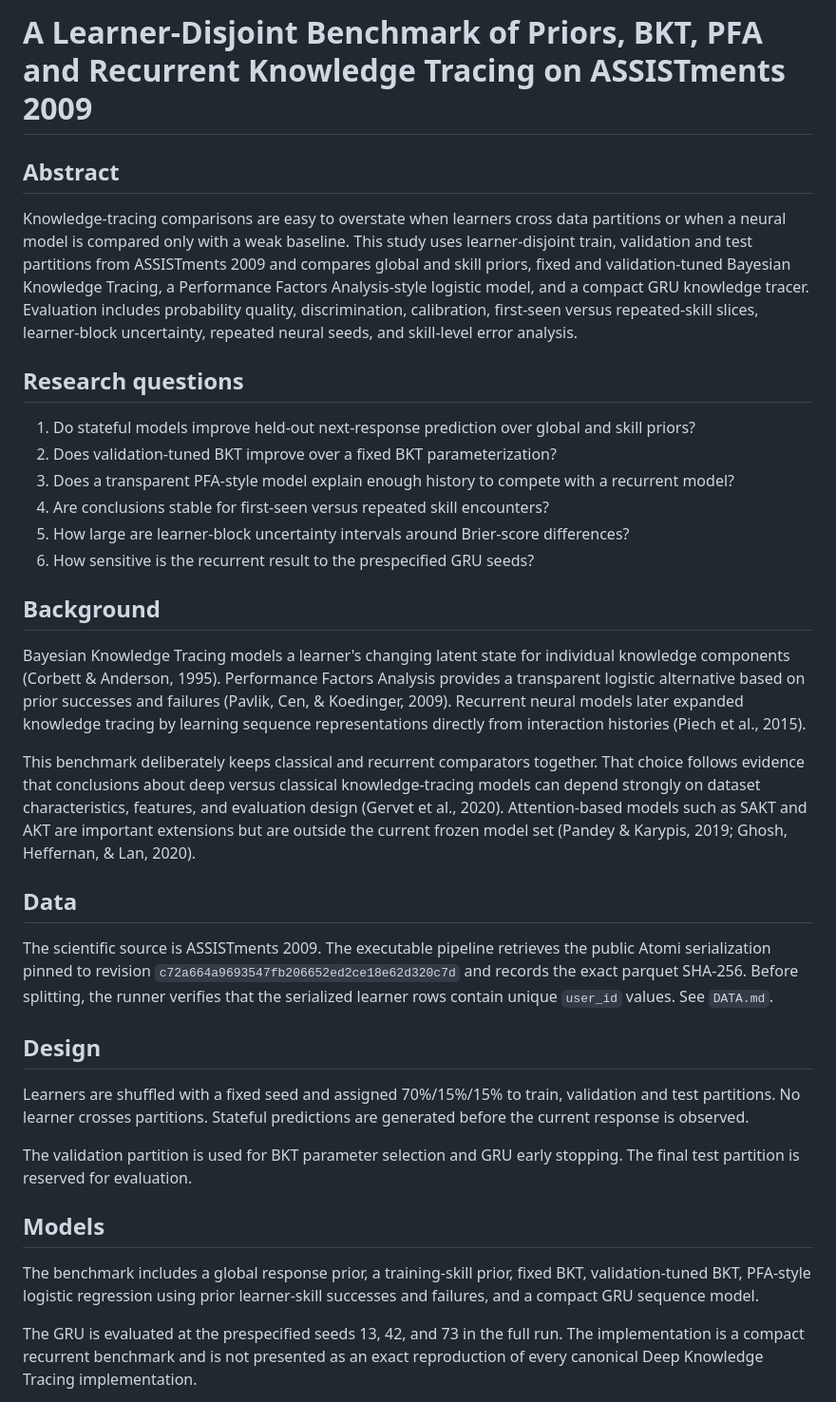
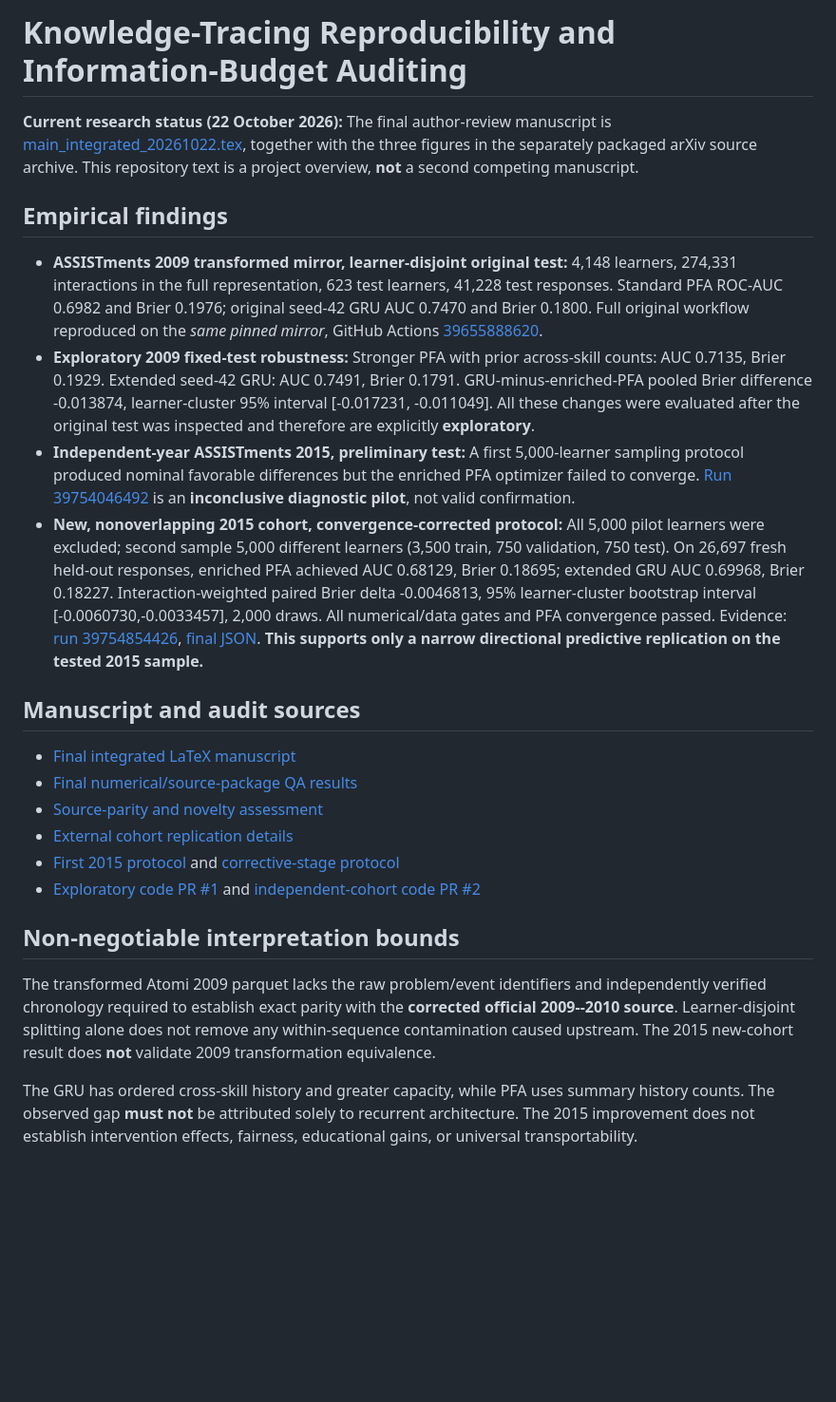
Before and after one commit to devissaputra/knowledge_tracing_benchmark, a Markdown page: paper/paper.md, the part around one of its changes. Shown at 95% size. Rendered like a GitHub page; blank space fills up the shorter version.

Commit message:
paper: correct outdated research overview and link integrated 2015 preprint

```diff
--- a/paper/paper.md
+++ b/paper/paper.md
@@ -1,37 +1,26 @@
-# A Learner-Disjoint Benchmark of Priors, BKT, PFA and Recurrent Knowledge Tracing on ASSISTments 2009
+# Knowledge-Tracing Reproducibility and Information-Budget Auditing
 
-## Abstract
+**Current research status (22 October 2026):** The final author-review manuscript is [main_integrated_20261022.tex](main_integrated_20261022.tex), together with the three figures in the separately packaged arXiv source archive. This repository text is a project overview, **not** a second competing manuscript.
 
-Knowledge-tracing comparisons are easy to overstate when learners cross data partitions or when a neural model is compared only with a weak baseline. This study uses learner-disjoint train, validation and test partitions from ASSISTments 2009 and compares global and skill priors, fixed and validation-tuned Bayesian Knowledge Tracing, a Performance Factors Analysis-style logistic model, and a compact GRU knowledge tracer. Evaluation includes probability quality, discrimination, calibration, first-seen versus repeated-skill slices, learner-block uncertainty, repeated neural seeds, and skill-level error analysis.
+## Empirical findings
 
-## Research questions
+- **ASSISTments 2009 transformed mirror, learner-disjoint original test:** 4,148 learners, 274,331 interactions in the full representation, 623 test learners, 41,228 test responses. Standard PFA ROC-AUC 0.6982 and Brier 0.1976; original seed-42 GRU AUC 0.7470 and Brier 0.1800. Full original workflow reproduced on the *same pinned mirror*, GitHub Actions [39655888620](https://github.com/devissaputra/knowledge_tracing_benchmark/actions/runs/39655888620).
+- **Exploratory 2009 fixed-test robustness:** Stronger PFA with prior across-skill counts: AUC 0.7135, Brier 0.1929. Extended seed-42 GRU: AUC 0.7491, Brier 0.1791. GRU-minus-enriched-PFA pooled Brier difference -0.013874, learner-cluster 95% interval [-0.017231, -0.011049]. All these changes were evaluated after the original test was inspected and therefore are explicitly **exploratory**.
+- **Independent-year ASSISTments 2015, preliminary test:** A first 5,000-learner sampling protocol produced nominal favorable differences but the enriched PFA optimizer failed to converge. [Run 39754046492](https://github.com/devissaputra/knowledge_tracing_benchmark/actions/runs/39754046492) is an **inconclusive diagnostic pilot**, not valid confirmation.
+- **New, nonoverlapping 2015 cohort, convergence-corrected protocol:** All 5,000 pilot learners were excluded; second sample 5,000 different learners (3,500 train, 750 validation, 750 test). On 26,697 fresh held-out responses, enriched PFA achieved AUC 0.68129, Brier 0.18695; extended GRU AUC 0.69968, Brier 0.18227. Interaction-weighted paired Brier delta -0.0046813, 95% learner-cluster bootstrap interval [-0.0060730,-0.0033457], 2,000 draws. All numerical/data gates and PFA convergence passed. Evidence: [run 39754854426](https://github.com/devissaputra/knowledge_tracing_benchmark/actions/runs/39754854426), [final JSON](../results/confirmatory_assist2015_stage2.json). **This supports only a narrow directional predictive replication on the tested 2015 sample.**
 
-1. Do stateful models improve held-out next-response prediction over global and skill priors?
-2. Does validation-tuned BKT improve over a fixed BKT parameterization?
-3. Does a transparent PFA-style model explain enough history to compete with a recurrent model?
-4. Are conclusions stable for first-seen versus repeated skill encounters?
-5. How large are learner-block uncertainty intervals around Brier-score differences?
-6. How sensitive is the recurrent result to the prespecified GRU seeds?
+## Manuscript and audit sources
 
-## Background
+- [Final integrated LaTeX manuscript](main_integrated_20261022.tex)
+- [Final numerical/source-package QA results](FINAL_QA_RESULTS_20261022.json)
+- [Source-parity and novelty assessment](PROVENANCE_NOVELTY_AUDIT_20261022.md)
+- [External cohort replication details](external_replication_assist2015.md)
+- [First 2015 protocol](../CONFIRMATORY_PROTOCOL_2015.md) and [corrective-stage protocol](../CONFIRMATORY_STAGE2_PROTOCOL_2015.md)
+- [Exploratory code PR #1](https://github.com/devissaputra/knowledge_tracing_benchmark/pull/1) and [independent-cohort code PR #2](https://github.com/devissaputra/knowledge_tracing_benchmark/pull/2)
 
-Bayesian Knowledge Tracing models a learner's changing latent state for individual knowledge components (Corbett & Anderson, 1995). Performance Factors Analysis provides a transparent logistic alternative based on prior successes and failures (Pavlik, Cen, & Koedinger, 2009). Recurrent neural models later expanded knowledge tracing by learning sequence representations directly from interaction histories (Piech et al., 2015).
+## Non-negotiable interpretation bounds
 
-This benchmark deliberately keeps classical and recurrent comparators together. That choice follows evidence that conclusions about deep versus classical knowledge-tracing models can depend strongly on dataset characteristics, features, and evaluation design (Gervet et al., 2020). Attention-based models such as SAKT and AKT are important extensions but are outside the current frozen model set (Pandey & Karypis, 2019; Ghosh, Heffernan, & Lan, 2020).
+The transformed Atomi 2009 parquet lacks the raw problem/event identifiers and independently verified chronology required to establish exact parity with the **corrected official 2009--2010 source**. Learner-disjoint splitting alone does not remove any within-sequence contamination caused upstream. The 2015 new-cohort result does **not** validate 2009 transformation equivalence.
 
-## Data
+The GRU has ordered cross-skill history and greater capacity, while PFA uses summary history counts. The observed gap **must not** be attributed solely to recurrent architecture. The 2015 improvement does not establish intervention effects, fairness, educational gains, or universal transportability.
 
-The scientific source is ASSISTments 2009. The executable pipeline retrieves the public Atomi serialization pinned to revision `c72a664a9693547fb206652ed2ce18e62d320c7d` and records the exact parquet SHA-256. Before splitting, the runner verifies that the serialized learner rows contain unique `user_id` values. See `DATA.md`.
-
-## Design
-
-Learners are shuffled with a fixed seed and assigned 70%/15%/15% to train, validation and test partitions. No learner crosses partitions. Stateful predictions are generated before the current response is observed.
-
-The validation partition is used for BKT parameter selection and GRU early stopping. The final test partition is reserved for evaluation.
-
-## Models
-
-The benchmark includes a global response prior, a training-skill prior, fixed BKT, validation-tuned BKT, PFA-style logistic regression using prior learner-skill successes and failures, and a compact GRU sequence model.
-
-The GRU is evaluated at the prespecified seeds 13, 42, and 73 in the full run. The implementation is a compact recurrent benchmark and is not presented as an exact reproduction of every canonical Deep Knowledge Tracing implementation.
-
```
Also changed, not shown: other parts of paper/paper.md (+1 -60 lines).
